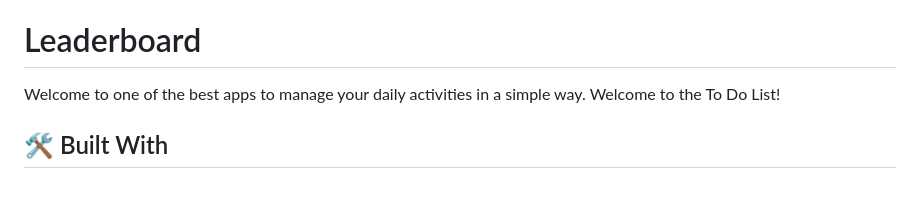
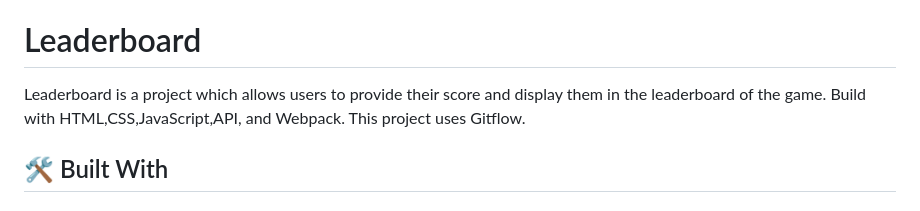
Before and after one commit to Ellyboi/leaderboard, a Markdown page: README.md, the part around the change. Rendered like a GitHub page.

Commit message:
update in the readme

```diff
--- a/README.md
+++ b/README.md
@@ -30,7 +30,8 @@
 
 # Leaderboard <a name="about-project"></a>
 
-Welcome to one of the best apps to manage your daily activities in a simple way. Welcome to the To Do List!
+Leaderboard is a project which allows users to provide their score and display them in the leaderboard of the game. Build with HTML,CSS,JavaScript,API, and Webpack. This project uses Gitflow.
+
 
 ## 🛠 Built With <a name="built-with"></a>
 
```
